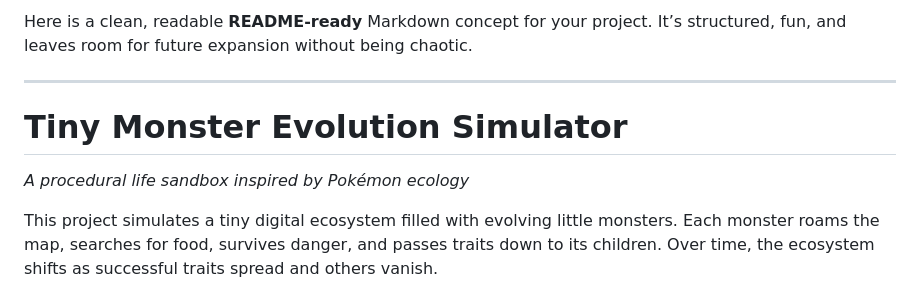
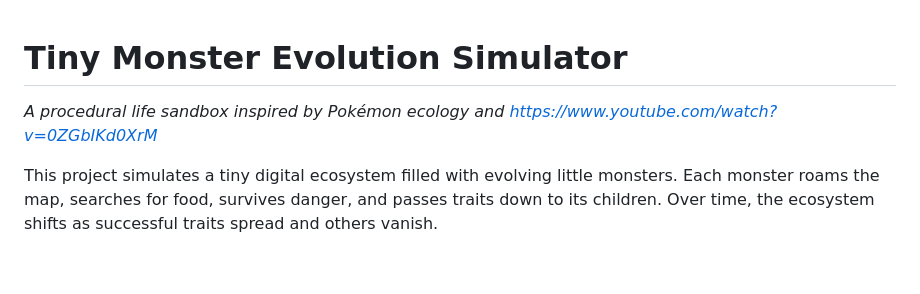
Before and after one commit to steyer-mika/little-monster-evolution-simulator-js, a Markdown page: README.md, the part around the change. Rendered like a GitHub page; blank space fills up the shorter version.

Commit message:
docs: update readme

```diff
--- a/README.md
+++ b/README.md
@@ -1,11 +1,6 @@
-Here is a clean, readable **README-ready** Markdown concept for your project.
-It’s structured, fun, and leaves room for future expansion without being chaotic.
-
----
-
 # Tiny Monster Evolution Simulator
 
-*A procedural life sandbox inspired by Pokémon ecology*
+*A procedural life sandbox inspired by Pokémon ecology and https://www.youtube.com/watch?v=0ZGbIKd0XrM*
 
 This project simulates a tiny digital ecosystem filled with evolving little monsters. Each monster roams the map, searches for food, survives danger, and passes traits down to its children. Over time, the ecosystem shifts as successful traits spread and others vanish.
 
```
